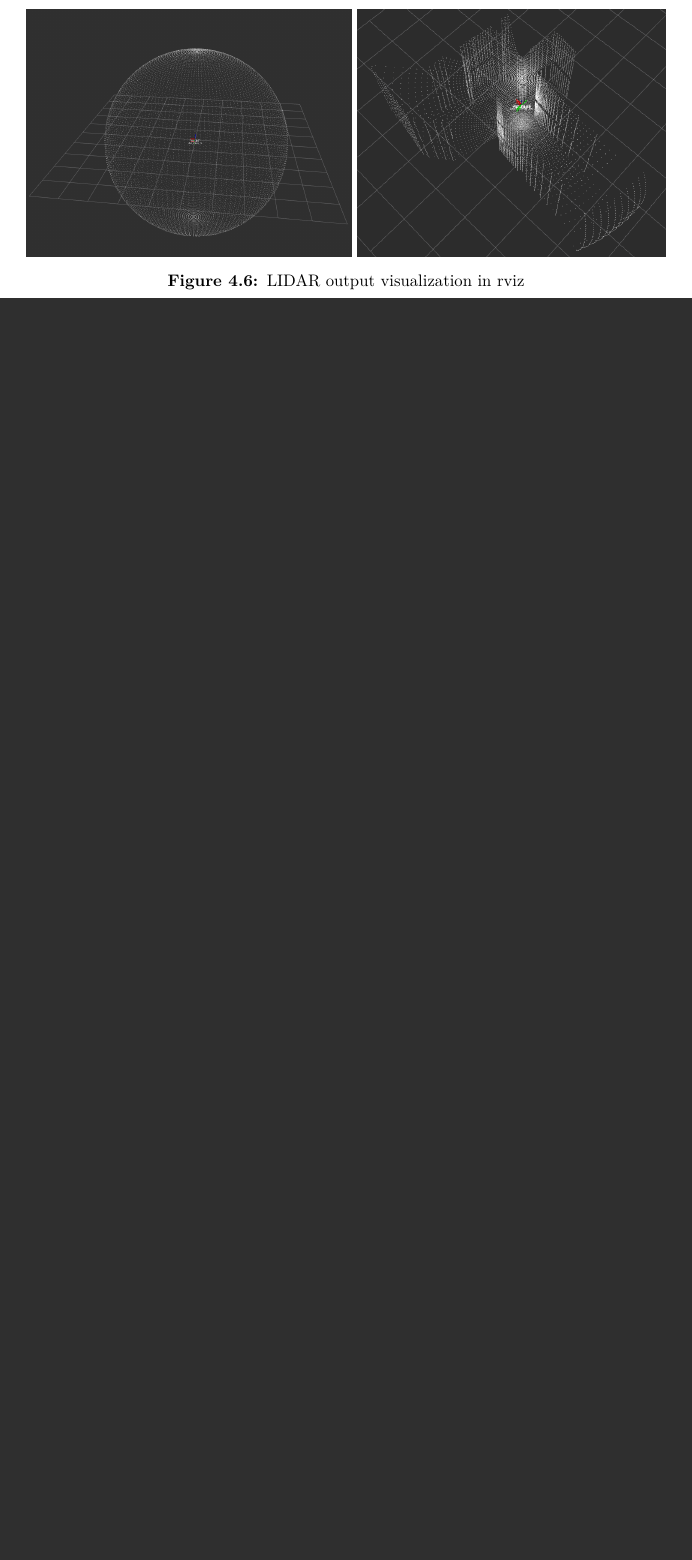
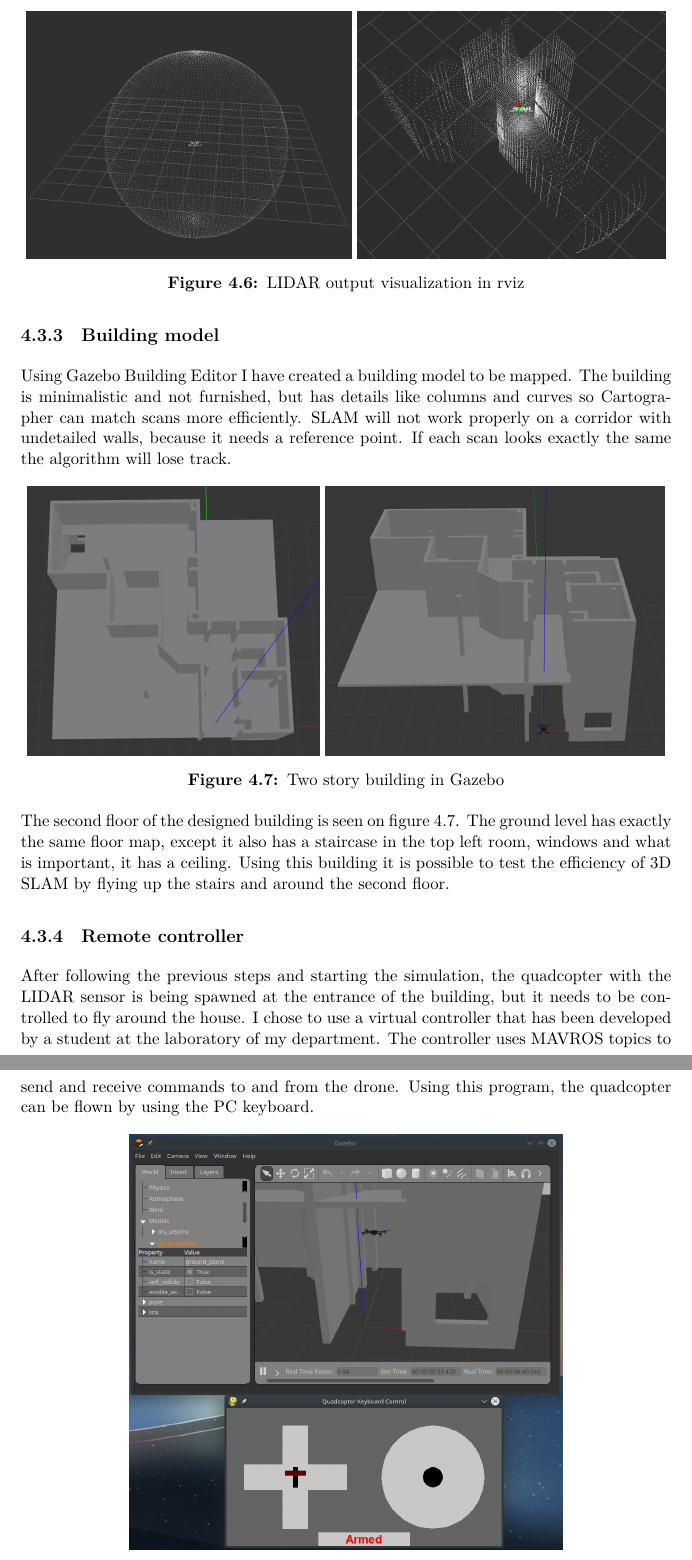
Before and after one commit to marcirsch/MSC-Thesis, a LaTeX thesis (src/thesis.tex, which reads src/content/system_design.tex): part of page 32 of 34 before the commit and two parts of pages 32 and 33 of 37 after it, the two joined at a grey line, cut so that both start at the same text, the shorter picture padded with empty space. Compiled offline with XeLaTeX.

Commit message:
Sections of remote control and rosbag filtering added

```diff
--- a/src/content/system_design.tex
+++ b/src/content/system_design.tex
@@ -241,3 +241,34 @@ output in LaserScan format. PointCloud2 is a newer version of PointCloud and con
 easy. If 30Hz update rate is proved to be too low during future steps, it is possible to use GPU
 Ray instead.
 
+
+\subsection{Building model}
+Using Gazebo Building Editor I have created a building model to be mapped. The building is minimalistic
+and not furnished, but has details like columns and curves so Cartographer can match scans more
+efficiently. SLAM will not work properly on a corridor with undetailed walls, because it needs
+a reference point. If each scan looks exactly the same the algorithm will lose track.
+
+\begin{figure}[!ht]
+    \centering
+	$\vcenter{\hbox{\includegraphics[height=62mm, keepaspectratio]{figures/building_1.png}}}$
+    $\vcenter{\hbox{\includegraphics[height=62mm, keepaspectratio]{figures/building_2.png}}}$
+    \caption{Two story building in Gazebo}
+    \label{fig:building_floor_map}
+\end{figure}
+
+The second floor of the designed building is seen on figure \ref{fig:building_floor_map}. The ground
+level has exactly the same floor map, except it also has a staircase in the top left room, windows
+and what is important, it has a ceiling. Using this building it is possible to test the efficiency
+of 3D SLAM by flying up the stairs and around the second floor.
+
+\subsection{Remote controller}
+After following the previous steps and starting the simulation, the quadcopter with the LIDAR sensor
+is being spawned at the entrance of the building, but it needs to be controlled to fly around the
+house. I chose to use a virtual controller that has been developed by a student at the laboratory
+of my department. The controller uses MAVROS topics to send and receive commands to and from the drone.
+Using this program, the quadcopter can be flown by using the PC keyboard.
+
+\begin{figure}[!ht]
+    \centering
+    \includegraphics[width=100mm, keepaspectratio]{figures/fly_with_controller.png}
+    \caption{Virtual remote controller for the simulated drone}
```
Also changed, not shown: src/figures/building_1.png (added), src/figures/building_2.png (added), src/figures/data_angle_filter.png (added), src/figures/data_angle_filter.svg (added), src/figures/fly_with_controller.png (added), src/content/system_design.tex (41 more changed lines).
